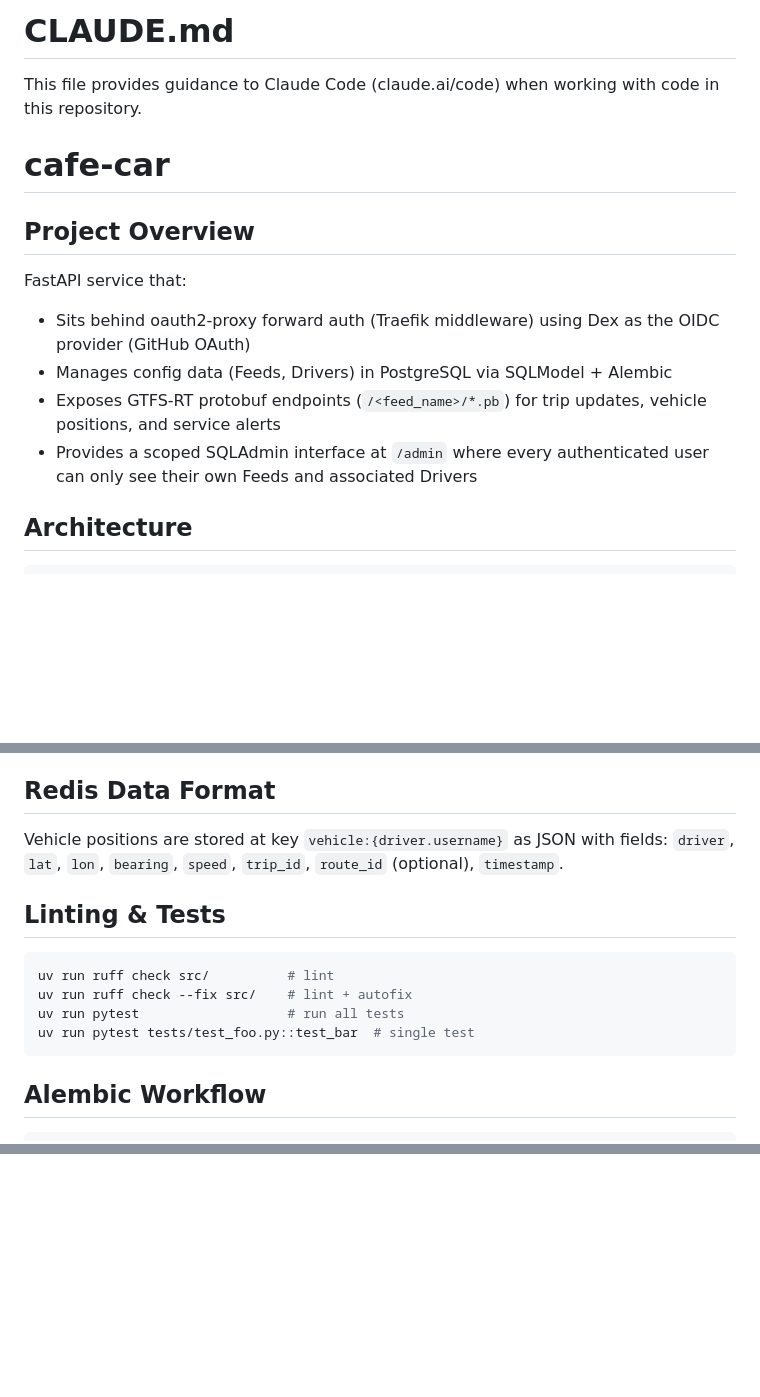
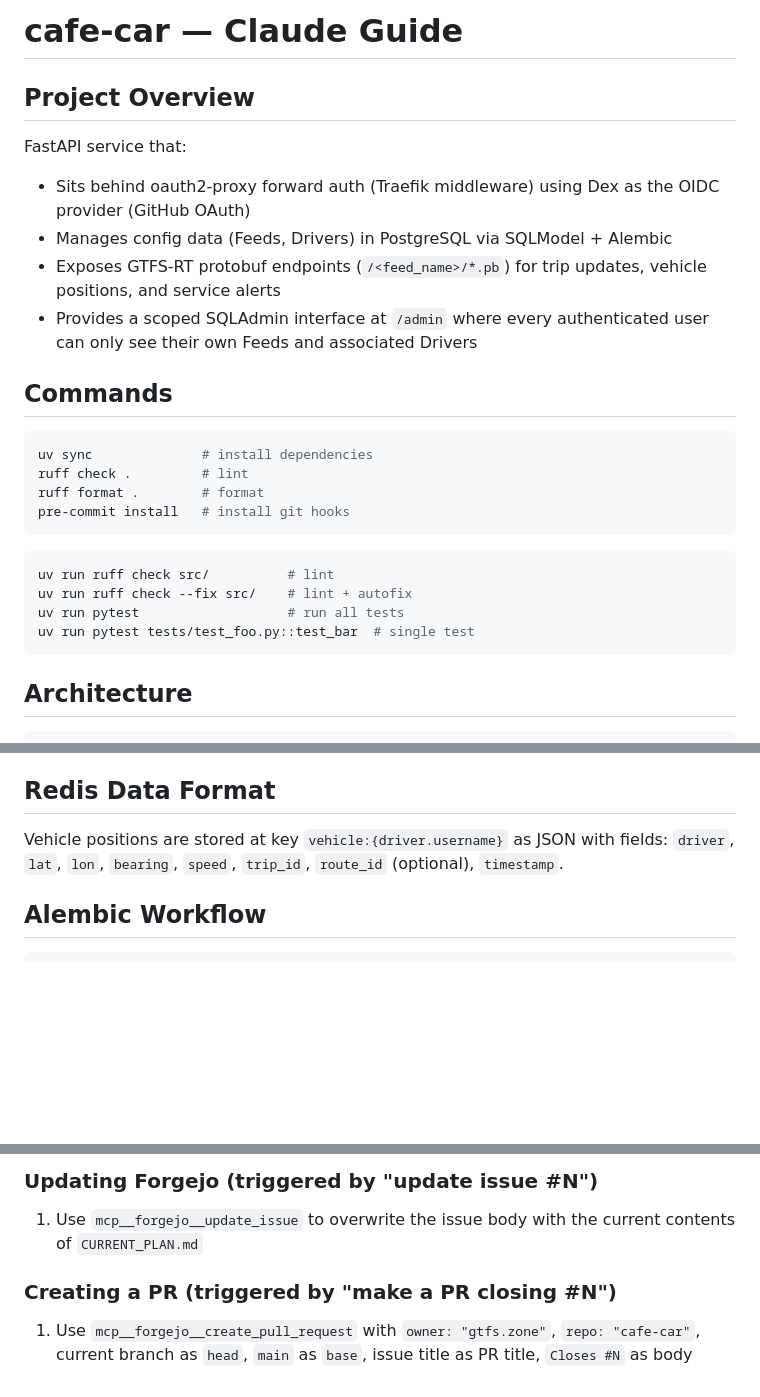
Before and after one commit to gtfs-zone/cafe-car, a Markdown page: CLAUDE.md, 3 parts joined by grey strips. Rendered like a GitHub page; blank space fills up the shorter version.

````diff
--- a/CLAUDE.md
+++ b/CLAUDE.md
@@ -1,8 +1,4 @@
-# CLAUDE.md
-
-This file provides guidance to Claude Code (claude.ai/code) when working with code in this repository.
-
-# cafe-car
+# cafe-car — Claude Guide
 
 ## Project Overview
 
@@ -11,6 +7,22 @@ FastAPI service that:
 - Manages config data (Feeds, Drivers) in PostgreSQL via SQLModel + Alembic
 - Exposes GTFS-RT protobuf endpoints (`/<feed_name>/*.pb`) for trip updates, vehicle positions, and service alerts
 - Provides a scoped SQLAdmin interface at `/admin` where every authenticated user can only see their own Feeds and associated Drivers
+
+## Commands
+
+```bash
+uv sync              # install dependencies
+ruff check .         # lint
+ruff format .        # format
+pre-commit install   # install git hooks
+```
+
+```bash
+uv run ruff check src/          # lint
+uv run ruff check --fix src/    # lint + autofix
+uv run pytest                   # run all tests
+uv run pytest tests/test_foo.py::test_bar  # single test
+```
 
 ## Architecture
 
@@ -58,15 +70,6 @@ The current user identity flows via `request.session["subject"]` (set in `OIDCAu
 
 Vehicle positions are stored at key `vehicle:{driver.username}` as JSON with fields: `driver`, `lat`, `lon`, `bearing`, `speed`, `trip_id`, `route_id` (optional), `timestamp`.
 
-## Linting & Tests
-
-```bash
-uv run ruff check src/          # lint
-uv run ruff check --fix src/    # lint + autofix
-uv run pytest                   # run all tests
-uv run pytest tests/test_foo.py::test_bar  # single test
-```
-
 ## Alembic Workflow
 
 ```bash
@@ -112,0 +157,7 @@ curl -H "X-Auth-Request-User: alice" -H "X-Auth-Request-Email: alice@example.com
+### Updating Forgejo (triggered by "update issue #N")
+
+1. Use `mcp__forgejo__update_issue` to overwrite the issue body with the current contents of `CURRENT_PLAN.md`
+
+### Creating a PR (triggered by "make a PR closing #N")
+
+1. Use `mcp__forgejo__create_pull_request` with `owner: "gtfs.zone"`, `repo: "cafe-car"`, current branch as `head`, `main` as `base`, issue title as PR title, `Closes #N` as body
````
Also changed, not shown: other parts of CLAUDE.md (+43 -2 lines).
